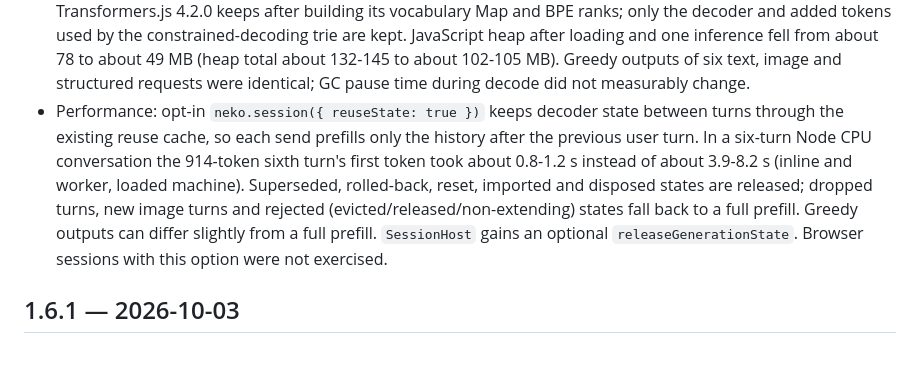
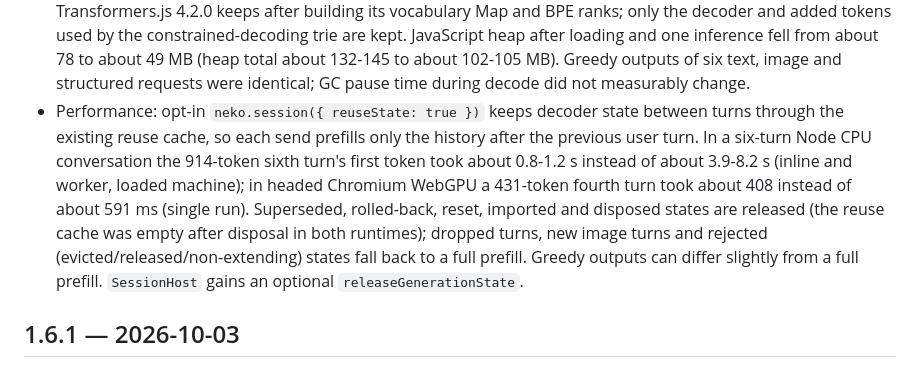
Before and after one commit to JS-PACKAGE/Neko.js, a Markdown page: CHANGELOG.md, the part around the change. Drawn GitHub-style.

Commit message:
docs(changelog): browser WebGPU evidence for session state reuse

```diff
--- a/CHANGELOG.md
+++ b/CHANGELOG.md
@@ -28,7 +28,7 @@ Measurements below are single observations on one macOS arm64 machine (10 cores,
 - Performance: on Node CPU the decoder's 4-bit `MatMulNBits` layers quantize activations to int8 (`accuracy_level` 4; the pinned graph leaves it unset, which means fp32). The verified graph bytes are patched in memory; cached files are unchanged and size/SHA-256 checks still run first. Single runs on a loaded Apple M5: decode about 22-30 instead of about 63-114 ms/token, about 100 instead of about 310 ms CPU per generated token, first token of a 1,409-token prompt about 4.4 instead of about 7.5 s. Outputs are not bit-identical: three of six greedy requests matched, three longer ones diverged after several dozen tokens, and the quality benchmark fixtures scored the same claims. KleidiAI is disabled for Node CPU sessions because its ONNX Runtime 1.30 kernels crashed the process with `SIGILL` when a profiler's `SIGPROF` arrived on Arm SME hardware (see the fix below); that slowed the fp16 vision encoder here (image first token about 2.0-3.3 instead of about 1.1-1.8 s). The registered 2B decoder is patched the same way but was not exercised; nothing was measured on x86 or Windows/Linux.
 - **Fix (Node CPU, Arm SME hardware such as Apple M5):** image inference under a sampling profiler (`node --cpu-prof`) killed the process with `SIGILL`: ONNX Runtime 1.30's KleidiAI kernels used by the vision encoder run in SME streaming mode, where the profiler's `SIGPROF` handler faults. Observed at the commit before the int8 change (1.6.1 uses the same ONNX Runtime and session settings). Disabling KleidiAI for Node CPU sessions (above) removes the crash: two such runs completed, against two `SIGILL` exits before. The cost is the slower vision encoding noted above.
 - Memory: the shared verified tokenizer drops the parsed tokenizer.json (vocabulary object, merge pairs) that Transformers.js 4.2.0 keeps after building its vocabulary Map and BPE ranks; only the decoder and added tokens used by the constrained-decoding trie are kept. JavaScript heap after loading and one inference fell from about 78 to about 49 MB (heap total about 132-145 to about 102-105 MB). Greedy outputs of six text, image and structured requests were identical; GC pause time during decode did not measurably change.
-- Performance: opt-in `neko.session({ reuseState: true })` keeps decoder state between turns through the existing reuse cache, so each send prefills only the history after the previous user turn. In a six-turn Node CPU conversation the 914-token sixth turn's first token took about 0.8-1.2 s instead of about 3.9-8.2 s (inline and worker, loaded machine). Superseded, rolled-back, reset, imported and disposed states are released; dropped turns, new image turns and rejected (evicted/released/non-extending) states fall back to a full prefill. Greedy outputs can differ slightly from a full prefill. `SessionHost` gains an optional `releaseGenerationState`. Browser sessions with this option were not exercised.
+- Performance: opt-in `neko.session({ reuseState: true })` keeps decoder state between turns through the existing reuse cache, so each send prefills only the history after the previous user turn. In a six-turn Node CPU conversation the 914-token sixth turn's first token took about 0.8-1.2 s instead of about 3.9-8.2 s (inline and worker, loaded machine); in headed Chromium WebGPU a 431-token fourth turn took about 408 instead of about 591 ms (single run). Superseded, rolled-back, reset, imported and disposed states are released (the reuse cache was empty after disposal in both runtimes); dropped turns, new image turns and rejected (evicted/released/non-extending) states fall back to a full prefill. Greedy outputs can differ slightly from a full prefill. `SessionHost` gains an optional `releaseGenerationState`.
 
 ## 1.6.1 — 2026-10-03
 
```
